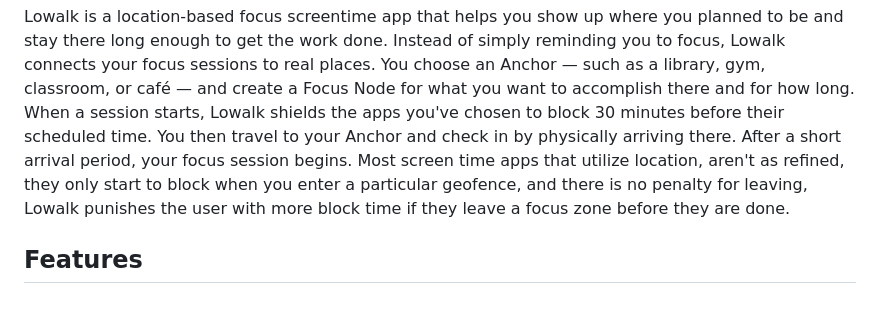
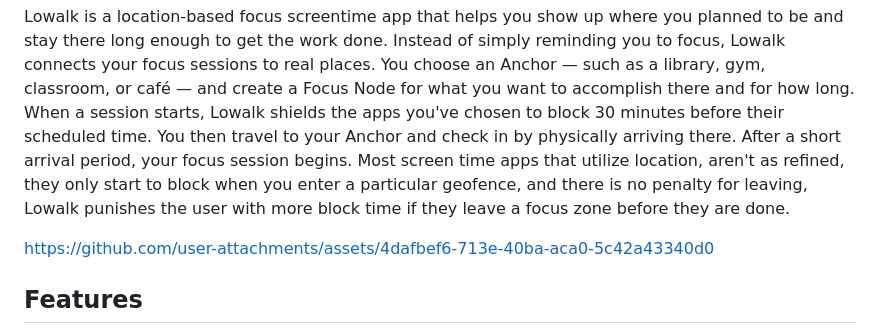
Before and after one commit to ManakoOsh0/LowalkShipaton, a Markdown page: README.md, the part around the change. Drawn GitHub-style; blank space fills up the shorter version.

Commit message:
Add video link to README
Updated README to include a link to a video asset.

```diff
--- a/README.md
+++ b/README.md
@@ -2,7 +2,7 @@
 
 Lowalk is a location-based focus screentime app that helps you show up where you planned to be and stay there long enough to get the work done. Instead of simply reminding you to focus, Lowalk connects your focus sessions to real places. You choose an Anchor — such as a library, gym, classroom, or café — and create a Focus Node for what you want to accomplish there and for how long. When a session starts, Lowalk shields the apps you've chosen to block 30 minutes before their scheduled time. You then travel to your Anchor and check in by physically arriving there. After a short arrival period, your focus session begins. Most screen time apps that utilize location, aren't as refined, they only start to block when you enter a particular geofence, and there is no penalty for leaving, Lowalk punishes the user with more block time if they leave a focus zone before they are done.
 
-<!-- Uploading "Lowalk_ A Screen Time App You Can't Escape (Shipaton 2026).mp4"... -->
+https://github.com/user-attachments/assets/4dafbef6-713e-40ba-aca0-5c42a43340d0
 
 ## Features
 
```
